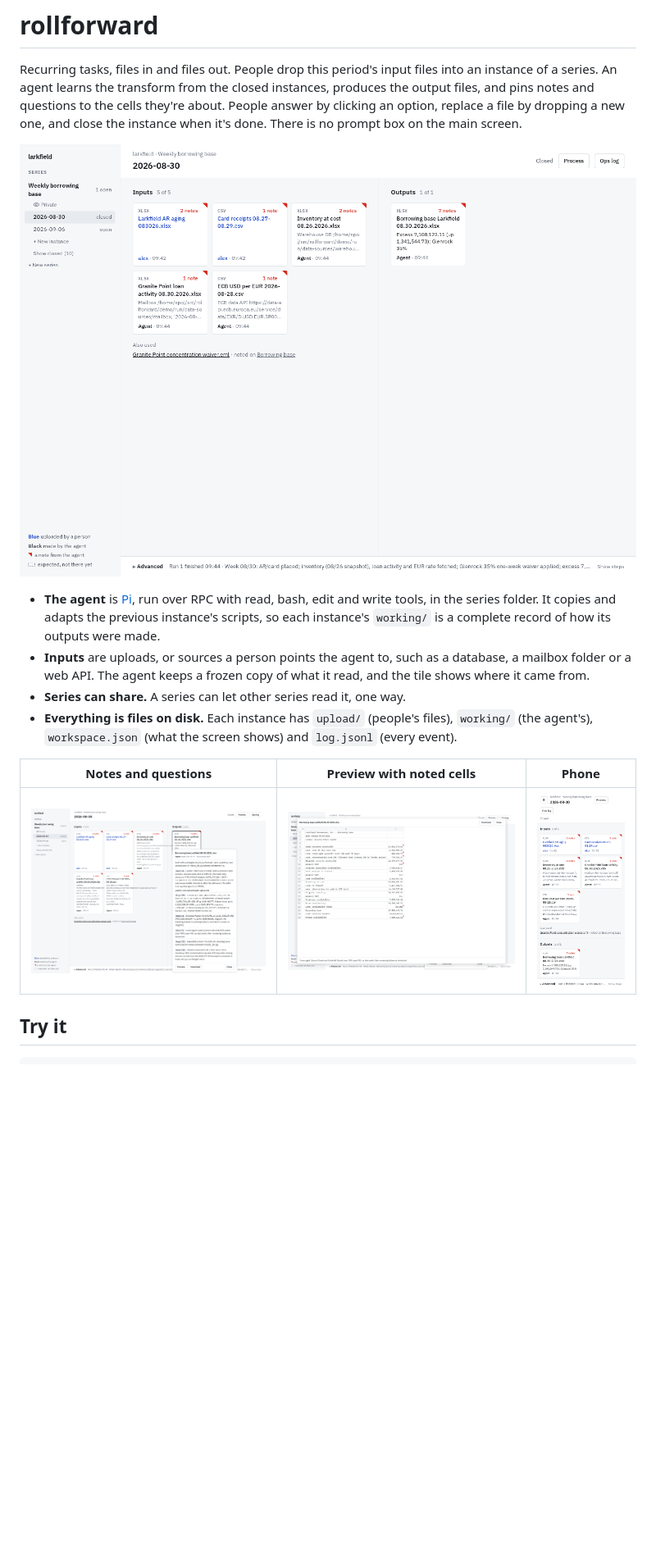
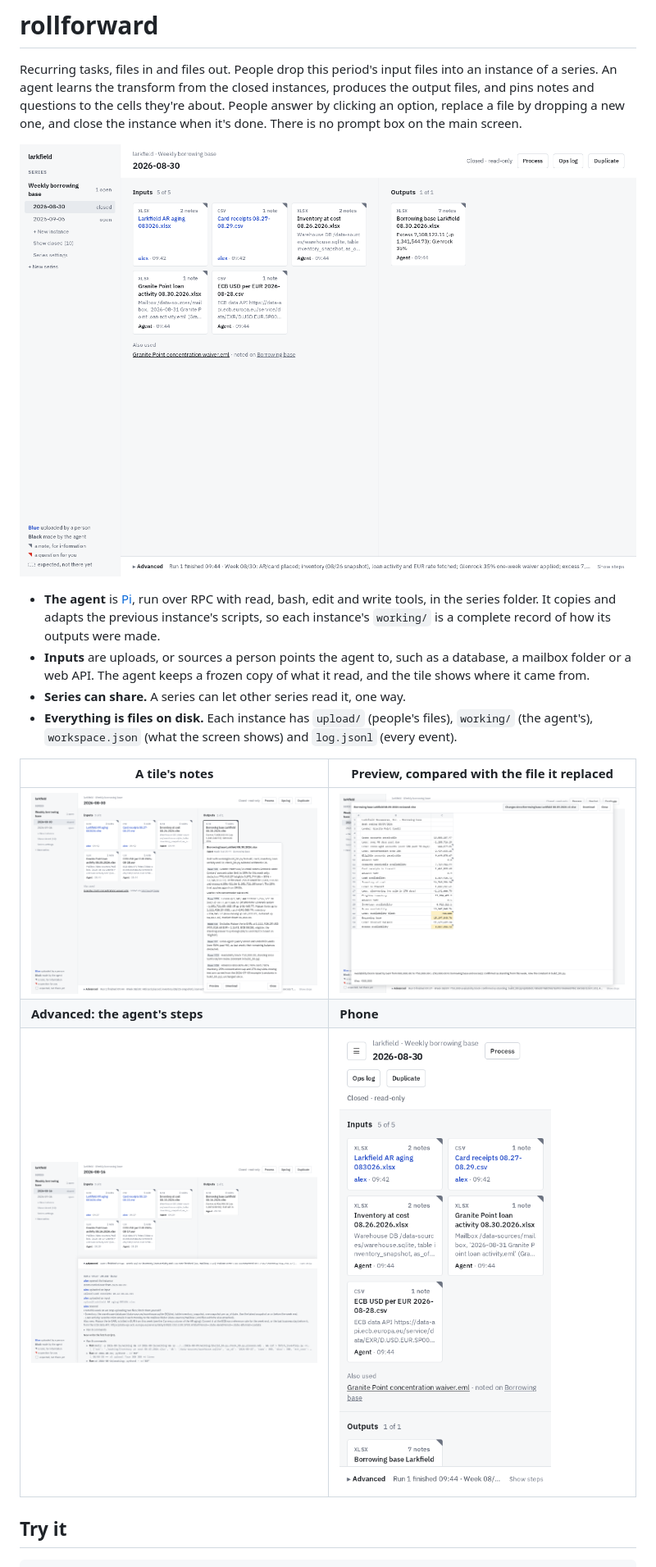
Before and after one commit to aitestperson/rollforward, a Markdown page: README.md, the part around the change. Shown at 82% size. GitHub-like rendering; pictures changed too: docs/screenshots/advanced.png (added), docs/screenshots/instance.png, docs/screenshots/notes.png; blank space fills up the shorter version.

Commit message:
Hide the Steer box on closed and abandoned instances. README screenshots show gray notes, compare with previous, Advanced and the phone

```diff
--- a/README.md
+++ b/README.md
@@ -9,9 +9,11 @@ Recurring tasks, files in and files out. People drop this period's input files i
 - **Series can share.** A series can let other series read it, one way.
 - **Everything is files on disk.** Each instance has `upload/` (people's files), `working/` (the agent's), `workspace.json` (what the screen shows) and `log.jsonl` (every event).
 
-| Notes and questions | Preview with noted cells | Phone |
-|---|---|---|
-| ![Notes](docs/screenshots/notes.png) | ![Preview](docs/screenshots/preview.png) | ![Phone](docs/screenshots/phone.png) |
+| A tile's notes | Preview, compared with the file it replaced |
+|---|---|
+| ![Notes](docs/screenshots/notes.png) | ![Preview](docs/screenshots/preview.png) |
+| **Advanced: the agent's steps** | **Phone** |
+| ![Advanced](docs/screenshots/advanced.png) | ![Phone](docs/screenshots/phone.png) |
 
 ## Try it
 
```
Also changed, not shown: 1 other file.
